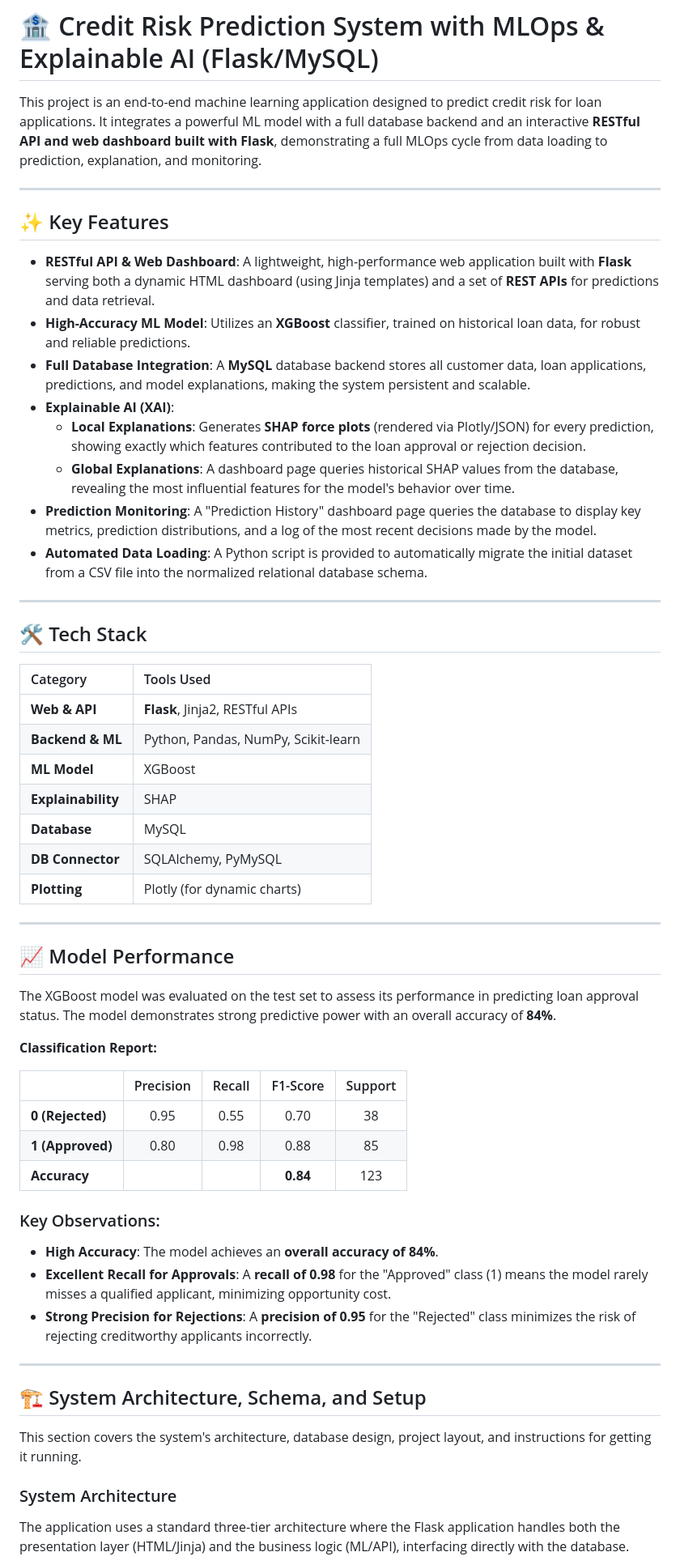
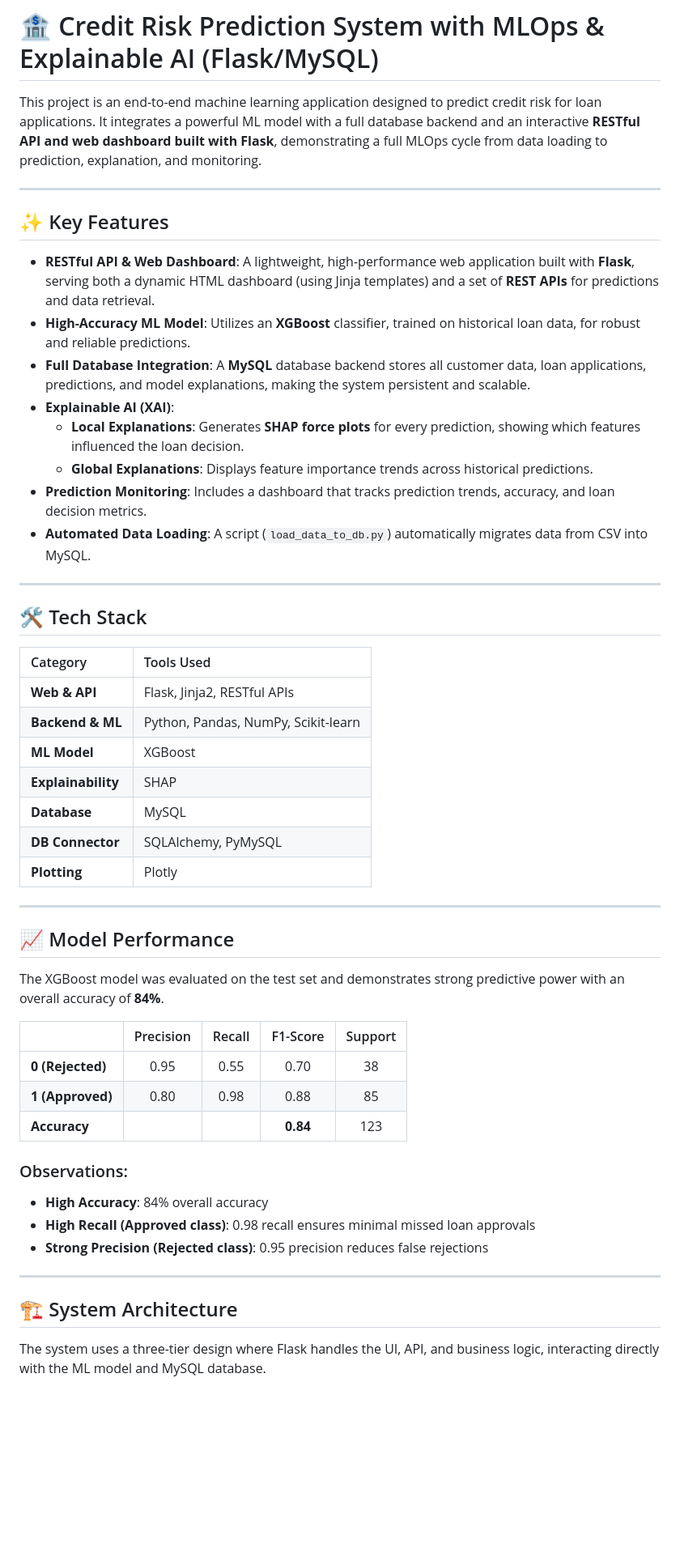
Before and after one commit to Mayurdoiphode55/Credit_Risk_Prediction_Project, a Markdown page: README.md, the part around one of its changes. Shown at 81% size. Drawn GitHub-style; blank space fills up the shorter version.

````diff
--- a/README.md
+++ b/README.md
@@ -2,57 +2,55 @@
 
 This project is an end-to-end machine learning application designed to predict credit risk for loan applications. It integrates a powerful ML model with a full database backend and an interactive **RESTful API and web dashboard built with Flask**, demonstrating a full MLOps cycle from data loading to prediction, explanation, and monitoring.
 
-***
+---
+
 ## ✨ Key Features
 
-* **RESTful API & Web Dashboard**: A lightweight, high-performance web application built with **Flask** serving both a dynamic HTML dashboard (using Jinja templates) and a set of **REST APIs** for predictions and data retrieval.
+* **RESTful API & Web Dashboard**: A lightweight, high-performance web application built with **Flask**, serving both a dynamic HTML dashboard (using Jinja templates) and a set of **REST APIs** for predictions and data retrieval.
 * **High-Accuracy ML Model**: Utilizes an **XGBoost** classifier, trained on historical loan data, for robust and reliable predictions.
 * **Full Database Integration**: A **MySQL** database backend stores all customer data, loan applications, predictions, and model explanations, making the system persistent and scalable.
 * **Explainable AI (XAI)**:
-    * **Local Explanations**: Generates **SHAP force plots** (rendered via Plotly/JSON) for every prediction, showing exactly which features contributed to the loan approval or rejection decision.
-    * **Global Explanations**: A dashboard page queries historical SHAP values from the database, revealing the most influential features for the model's behavior over time.
-* **Prediction Monitoring**: A "Prediction History" dashboard page queries the database to display key metrics, prediction distributions, and a log of the most recent decisions made by the model.
-* **Automated Data Loading**: A Python script is provided to automatically migrate the initial dataset from a CSV file into the normalized relational database schema.
+  * **Local Explanations**: Generates **SHAP force plots** for every prediction, showing which features influenced the loan decision.
+  * **Global Explanations**: Displays feature importance trends across historical predictions.
+* **Prediction Monitoring**: Includes a dashboard that tracks prediction trends, accuracy, and loan decision metrics.
+* **Automated Data Loading**: A script (`load_data_to_db.py`) automatically migrates data from CSV into MySQL.
 
-***
+---
+
 ## 🛠️ Tech Stack
 
 | Category | Tools Used |
 | :--- | :--- |
-| **Web & API** | **Flask**, Jinja2, RESTful APIs |
+| **Web & API** | Flask, Jinja2, RESTful APIs |
 | **Backend & ML** | Python, Pandas, NumPy, Scikit-learn |
 | **ML Model** | XGBoost |
 | **Explainability** | SHAP |
 | **Database** | MySQL |
 | **DB Connector** | SQLAlchemy, PyMySQL |
-| **Plotting** | Plotly (for dynamic charts) |
+| **Plotting** | Plotly |
 
-***
+---
+
 ## 📈 Model Performance
 
-The XGBoost model was evaluated on the test set to assess its performance in predicting loan approval status. The model demonstrates strong predictive power with an overall accuracy of **84%**.
-
-**Classification Report:**
+The XGBoost model was evaluated on the test set and demonstrates strong predictive power with an overall accuracy of **84%**.
 
 | | Precision | Recall | F1-Score | Support |
 | :--- | :---: | :---: | :---: | :---: |
 | **0 (Rejected)** | 0.95 | 0.55 | 0.70 | 38 |
 | **1 (Approved)** | 0.80 | 0.98 | 0.88 | 85 |
-| **Accuracy** | | | **0.84** | 123 |
+| **Accuracy** |  |  | **0.84** | 123 |
 
-### Key Observations:
-* **High Accuracy**: The model achieves an **overall accuracy of 84%**.
-* **Excellent Recall for Approvals**: A **recall of 0.98** for the "Approved" class (1) means the model rarely misses a qualified applicant, minimizing opportunity cost.
-* **Strong Precision for Rejections**: A **precision of 0.95** for the "Rejected" class minimizes the risk of rejecting creditworthy applicants incorrectly.
+### Observations:
+- **High Accuracy**: 84% overall accuracy
+- **High Recall (Approved class)**: 0.98 recall ensures minimal missed loan approvals
+- **Strong Precision (Rejected class)**: 0.95 precision reduces false rejections
 
-***
-## 🏗️ System Architecture, Schema, and Setup
+---
 
-This section covers the system's architecture, database design, project layout, and instructions for getting it running.
+## 🏗️ System Architecture
 
-### System Architecture
-
-The application uses a standard three-tier architecture where the Flask application handles both the presentation layer (HTML/Jinja) and the business logic (ML/API), interfacing directly with the database.
+The system uses a three-tier design where Flask handles the UI, API, and business logic, interacting directly with the ML model and MySQL database.
 
 ```mermaid
 graph TD
````
Also changed, not shown: other parts of README.md (+71 -4 lines).
